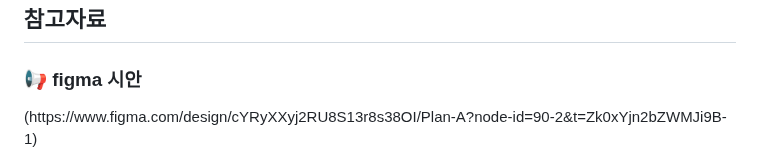
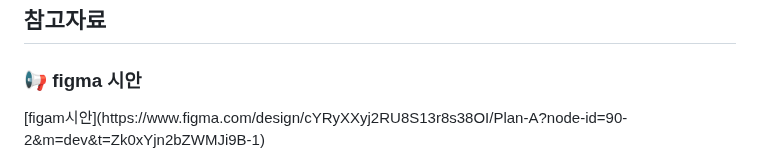
Before and after one commit to ham-49/aquarium, a Markdown page: README.md, the part around the change. GitHub-like rendering.

```diff
--- a/README.md
+++ b/README.md
@@ -172,7 +172,7 @@
         <div style="text-align: left;" "text-align: left;">
         <div style="text-align: left;">
             <h3 style="color: #282d33;"> 📢 figma 시안 </h3>
-            (https://www.figma.com/design/cYRyXXyj2RU8S13r8s38OI/Plan-A?node-id=90-2&t=Zk0xYjn2bZWMJi9B-1)
+            [figam시안](https://www.figma.com/design/cYRyXXyj2RU8S13r8s38OI/Plan-A?node-id=90-2&m=dev&t=Zk0xYjn2bZWMJi9B-1)
         </div>
     </div>
     </div>
```
